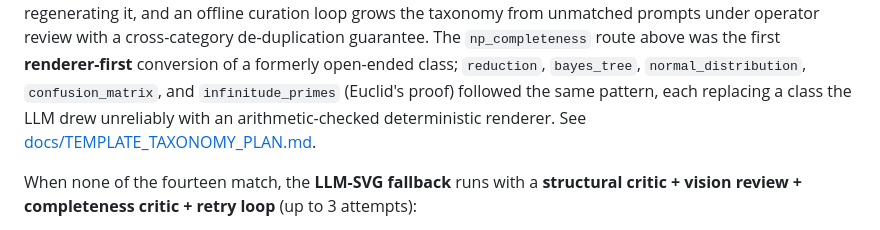
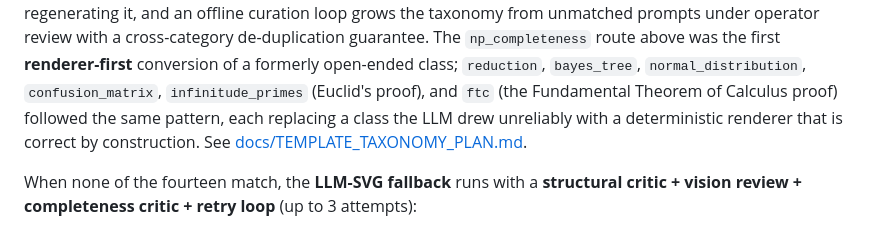
Before and after one commit to khayyam-math/khayyam-math, a Markdown page: README.md, the part around the change. Drawn GitHub-style.

Commit message:
docs: add ftc (FTC proof) to the renderer-first route list

```diff
--- a/README.md
+++ b/README.md
@@ -80,9 +80,10 @@ loop grows the taxonomy from unmatched prompts under operator review with
 a cross-category de-duplication guarantee. The `np_completeness` route
 above was the first **renderer-first** conversion of a formerly
 open-ended class; `reduction`, `bayes_tree`, `normal_distribution`,
-`confusion_matrix`, and `infinitude_primes` (Euclid's proof) followed the
-same pattern, each replacing a class the LLM drew unreliably with an
-arithmetic-checked deterministic renderer.
+`confusion_matrix`, `infinitude_primes` (Euclid's proof), and `ftc` (the
+Fundamental Theorem of Calculus proof) followed the same pattern, each
+replacing a class the LLM drew unreliably with a deterministic renderer
+that is correct by construction.
 See [docs/TEMPLATE_TAXONOMY_PLAN.md](docs/TEMPLATE_TAXONOMY_PLAN.md).
 
 When none of the fourteen match, the **LLM-SVG fallback** runs with a
```
